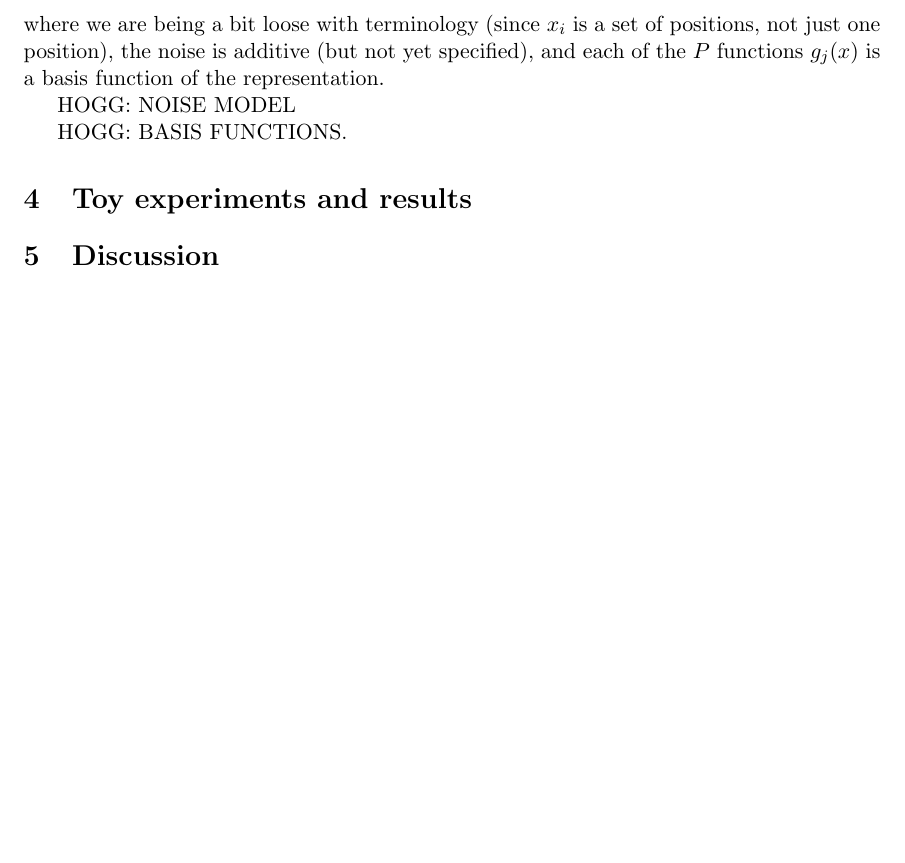
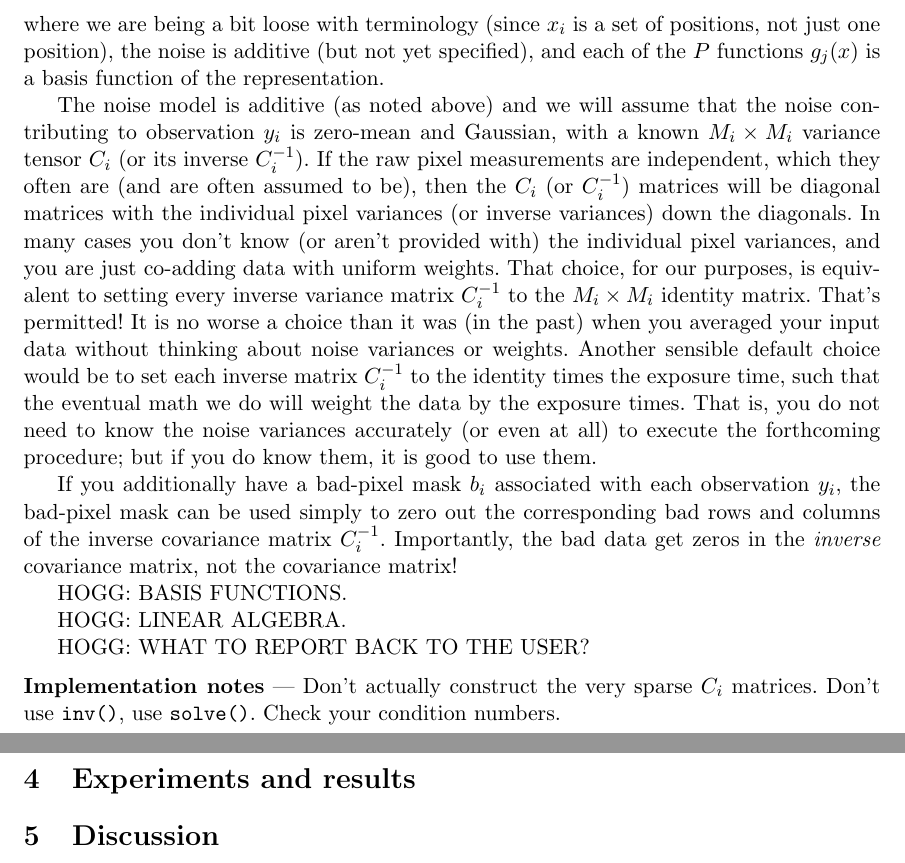
Before and after one commit to davidwhogg/NoDataInterpolation, a LaTeX document (main.tex): part of page 4 of 4 before the commit and two parts of pages 4 and 5 of 5 after it, the two joined at a grey line, cut so that both start at the same text, the shorter picture padded with empty space. Compiled offline with pdfLaTeX.

Commit message:
Noise model

```diff
--- a/main.tex
+++ b/main.tex
@@ -149,11 +149,30 @@ The statistical model underlying can be expressed qualitatively as
 \end{align}
 where we are being a bit loose with terminology (since $x_i$ is a set of positions, not just one position), the noise is additive (but not yet specified), and each of the $P$ functions $g_j(x)$ is a basis function of the representation.
 
-HOGG: NOISE MODEL
+The noise model is additive (as noted above) and we will assume that the noise contributing to observation $y_i$ is zero-mean and Gaussian, with a known $M_i\times M_i$ variance tensor $C_i$ (or its inverse $C_i^{-1}$).
+If the raw pixel measurements are independent, which they often are (and are often assumed to be), then the $C_i$ (or $C_i^{-1}$) matrices will be diagonal matrices with the individual pixel variances (or inverse variances) down the diagonals.
+In many cases you don't know (or aren't provided with) the individual pixel variances, and you are just co-adding data with uniform weights.
+That choice, for our purposes, is equivalent to setting every inverse variance matrix $C_i^{-1}$ to the $M_i\times M_i$ identity matrix.
+That's permitted!
+It is no worse a choice than it was (in the past) when you averaged your input data without thinking about noise variances or weights.
+Another sensible default choice would be to set each inverse matrix $C_i^{-1}$ to the identity times the exposure time, such that the eventual math we do will weight the data by the exposure times.
+That is, you do not need to know the noise variances accurately (or even at all) to execute the forthcoming procedure; but if you do know them, it is good to use them.
+
+If you additionally have a bad-pixel mask $b_i$ associated with each observation $y_i$, the bad-pixel mask can be used simply to zero out the corresponding bad rows and columns of the inverse covariance matrix $C_i^{-1}$.
+Importantly, the bad data get zeros in the \emph{inverse} covariance matrix, not the covariance matrix!
 
 HOGG: BASIS FUNCTIONS.
 
-\section{Toy experiments and results}
+HOGG: LINEAR ALGEBRA.
+
+HOGG: WHAT TO REPORT BACK TO THE USER?
+
+\paragraph{Implementation notes}
+Don't actually construct the very sparse $C_i$ matrices.
+Don't use \texttt{inv()}, use \texttt{solve()}.
+Check your condition numbers.
+
+\section{Experiments and results}
 
 \section{Discussion}
 
```
Also changed, not shown: main.tex (2 more changed lines).
